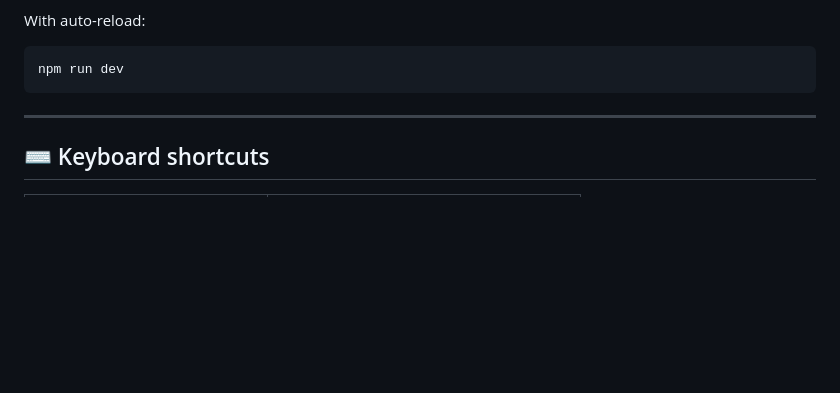
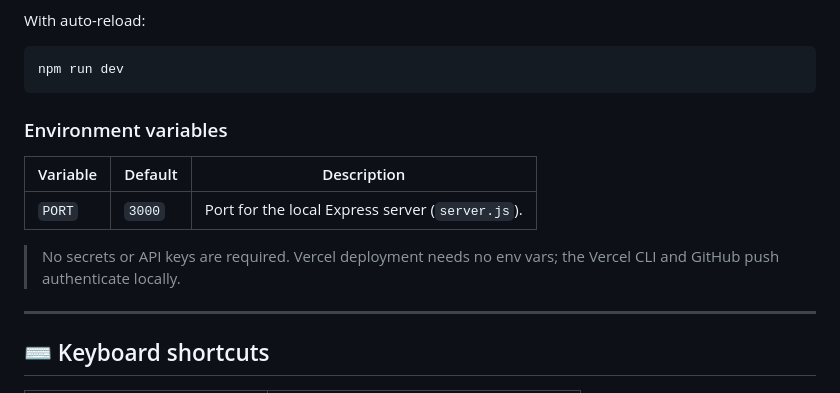
Before and after one commit to mihasan1/SmartOKS_Network, a Markdown page: README.md, the part around the change. GitHub-like rendering; blank space fills up the shorter version.

Commit message:
docs: CLAUDE.md (робочий контекст для агента) + розділ env-змінних у README

````diff
--- a/README.md
+++ b/README.md
@@ -71,6 +71,14 @@ With auto-reload:
 ```bash
 npm run dev
 ```
+
+### Environment variables
+
+| Variable | Default | Description |
+|---|---|---|
+| `PORT` | `3000` | Port for the local Express server (`server.js`). |
+
+> No secrets or API keys are required. Vercel deployment needs no env vars; the Vercel CLI and GitHub push authenticate locally.
 
 ---
 
````
Also changed, not shown: CLAUDE.md (added, +124 -0 lines).
